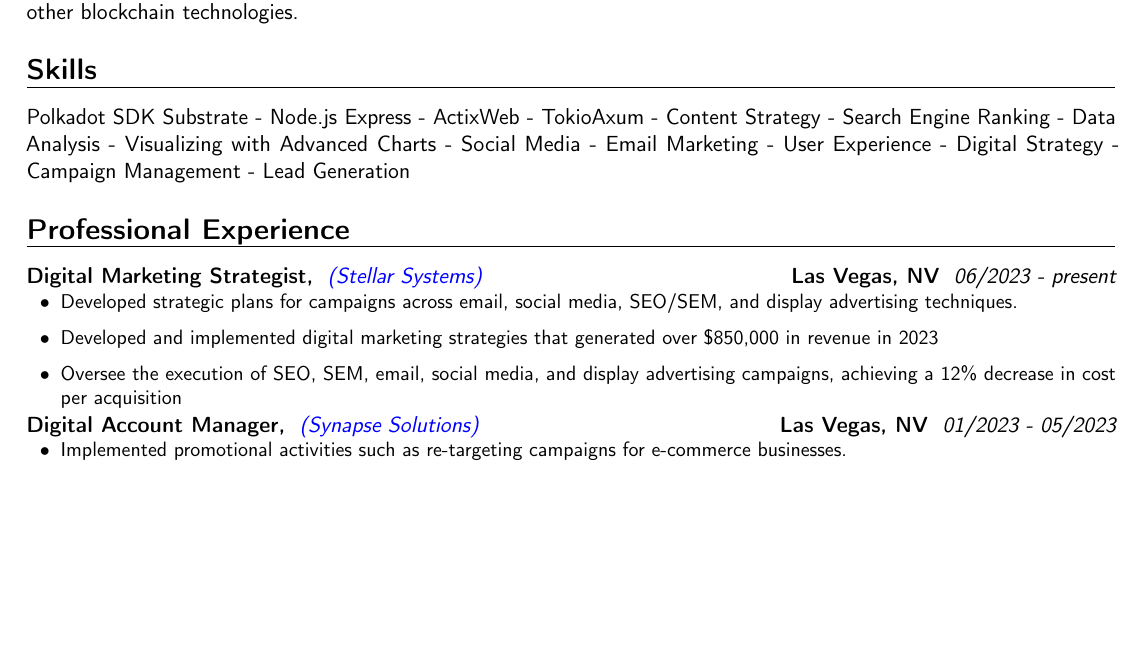
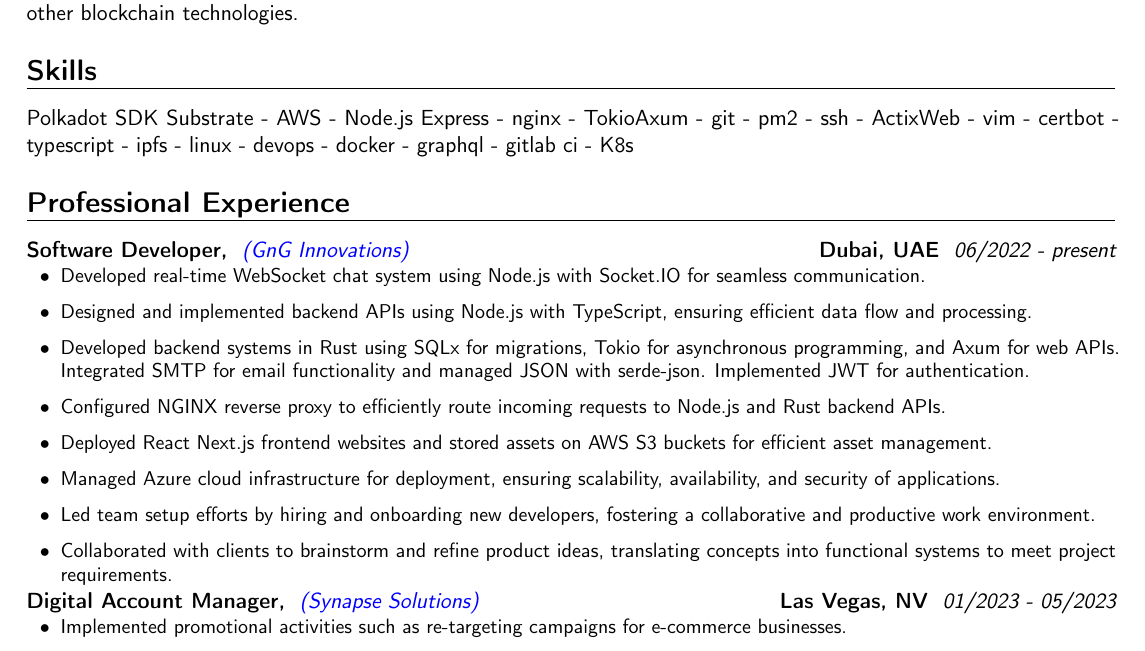
Before and after one commit to noormohammedb/resume_moderncv_latex, a LaTeX CV (01_Noor_Mohammed_B-Substrate_Rust_Developer.tex): part of page 1 of 2, cut so that both start at the same text, the shorter picture padded with empty space. Compiled offline with pdfLaTeX.

Commit message:
top skills and gng experience

```diff
--- a/01_Noor_Mohammed_B-Substrate_Rust_Developer.tex
+++ b/01_Noor_Mohammed_B-Substrate_Rust_Developer.tex
@@ -44,14 +44,19 @@
 {I am a passionate blockchain developer with over two years of experience in full-stack development. Recently graduated from the Polkadot Blockchain Academy, I am skilled in building APIs with Actix Web, Tokio, and Axum. I am proficient in Rust with a deep understanding of its ecosystem, coupled with experience in Node.js and TypeScript. Since 2017, I've been an advocate in the blockchain space with a proven track record of winning hackathons with Ethereum, Polygon, and other blockchain technologies.}
 
 \section{Skills}
-{Polkadot SDK Substrate - Node.js Express - ActixWeb - TokioAxum - Content Strategy - Search Engine Ranking - Data Analysis - Visualizing with Advanced Charts - Social Media - Email Marketing - User Experience - Digital Strategy - Campaign Management - Lead Generation}
+{Polkadot SDK Substrate - AWS - Node.js Express - nginx - TokioAxum - git - pm2 - ssh - ActixWeb - vim - certbot - typescript - ipfs - linux - devops - docker - graphql - gitlab ci - K8s}
 
 \section{Professional Experience}
-\customcventry{06/2023 ‐ present}{{\color{blue}\href{https://google.com/}{(Stellar Systems)}}}{Digital Marketing Strategist,}{Las Vegas, NV}{}{
+\customcventry{06/2022 ‐ present}{{\color{blue}\href{https://gnginfotech.com/}{(GnG Innovations)}}}{Software Developer,}{Dubai, UAE}{}{
 {\begin{itemize}[leftmargin=0.6cm, label={\textbullet}]
-\item Developed strategic plans for campaigns across email, social media, SEO/SEM, and display advertising techniques.
-\item Developed and implemented digital marketing strategies that generated over \$850,000 in revenue in 2023
-\item Oversee the execution of SEO, SEM, email, social media, and display advertising campaigns, achieving a 12\% decrease in cost per acquisition
+\item Developed real-time WebSocket chat system using Node.js with Socket.IO for seamless communication.
+\item Designed and implemented backend APIs using Node.js with TypeScript, ensuring efficient data flow and processing.
+\item Developed backend systems in Rust using SQLx for migrations, Tokio for asynchronous programming, and Axum for web APIs. Integrated SMTP for email functionality and managed JSON with serde-json. Implemented JWT for authentication.
+\item Configured NGINX reverse proxy to efficiently route incoming requests to Node.js and Rust backend APIs.
+\item Deployed React Next.js frontend websites and stored assets on AWS S3 buckets for efficient asset management.
+\item Managed Azure cloud infrastructure for deployment, ensuring scalability, availability, and security of applications.
+\item Led team setup efforts by hiring and onboarding new developers, fostering a collaborative and productive work environment.
+\item Collaborated with clients to brainstorm and refine product ideas, translating concepts into functional systems to meet project requirements.
 \end{itemize}}}
 
 \customcventry{01/2023 ‐ 05/2023}{{\color{blue}\href{https://www.google.com/}{(Synapse Solutions)}}}{Digital Account Manager,}{Las Vegas, NV}{}{
```
